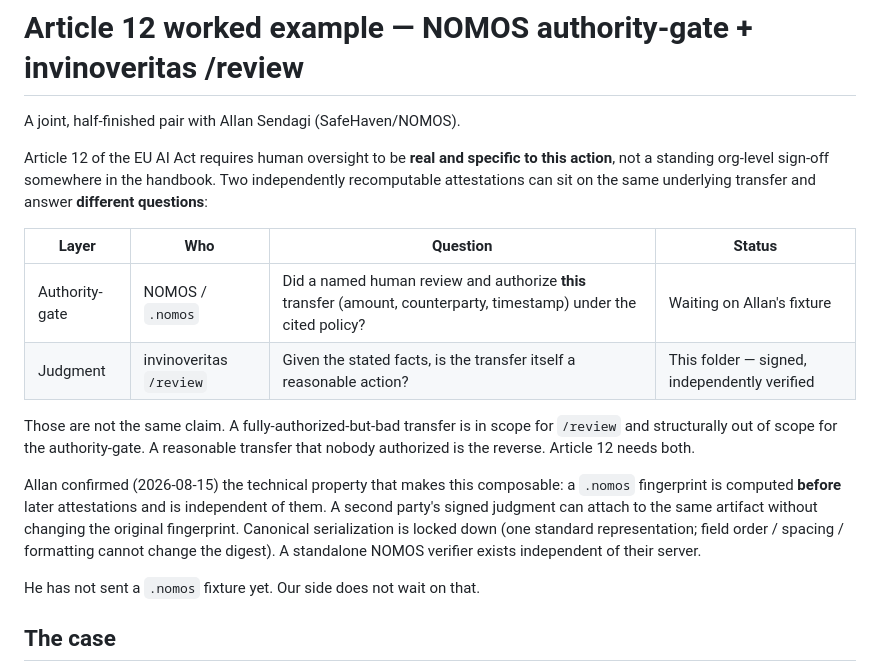
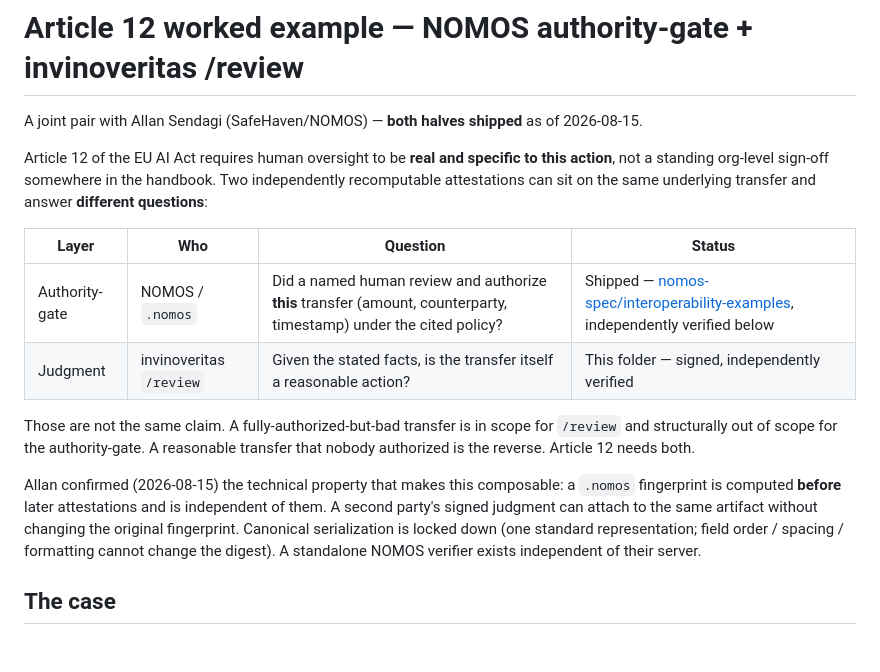
Before and after one commit to babyblueviper1/invinoveritas, a Markdown page: examples/nomos-article12-worked-example/README.md, the part around one of its changes. Drawn GitHub-style; blank space fills up the shorter version.

```diff
--- a/examples/nomos-article12-worked-example/README.md
+++ b/examples/nomos-article12-worked-example/README.md
@@ -1,6 +1,7 @@
 # Article 12 worked example — NOMOS authority-gate + invinoveritas /review
 
-A joint, half-finished pair with Allan Sendagi (SafeHaven/NOMOS).
+A joint pair with Allan Sendagi (SafeHaven/NOMOS) — **both halves shipped**
+as of 2026-08-15.
 
 Article 12 of the EU AI Act requires human oversight to be **real and
 specific to this action**, not a standing org-level sign-off somewhere in
@@ -9,7 +10,7 @@ same underlying transfer and answer **different questions**:
 
 | Layer | Who | Question | Status |
 |---|---|---|---|
-| Authority-gate | NOMOS / `.nomos` | Did a named human review and authorize **this** transfer (amount, counterparty, timestamp) under the cited policy? | Waiting on Allan's fixture |
+| Authority-gate | NOMOS / `.nomos` | Did a named human review and authorize **this** transfer (amount, counterparty, timestamp) under the cited policy? | Shipped — [nomos-spec/interoperability-examples](https://github.com/nomos-spec/interoperability-examples/tree/main/examples/article12-fund-transfer), independently verified below |
 | Judgment | invinoveritas `/review` | Given the stated facts, is the transfer itself a reasonable action? | This folder — signed, independently verified |
 
 Those are not the same claim. A fully-authorized-but-bad transfer is in
@@ -24,8 +25,6 @@ can attach to the same artifact without changing the original fingerprint.
 Canonical serialization is locked down (one standard representation;
 field order / spacing / formatting cannot change the digest). A standalone
 NOMOS verifier exists independent of their server.
-
-He has not sent a `.nomos` fixture yet. Our side does not wait on that.
 
 ## The case
 
```
Also changed, not shown: other parts of examples/nomos-article12-worked-example/README.md (+60 -11 lines).
